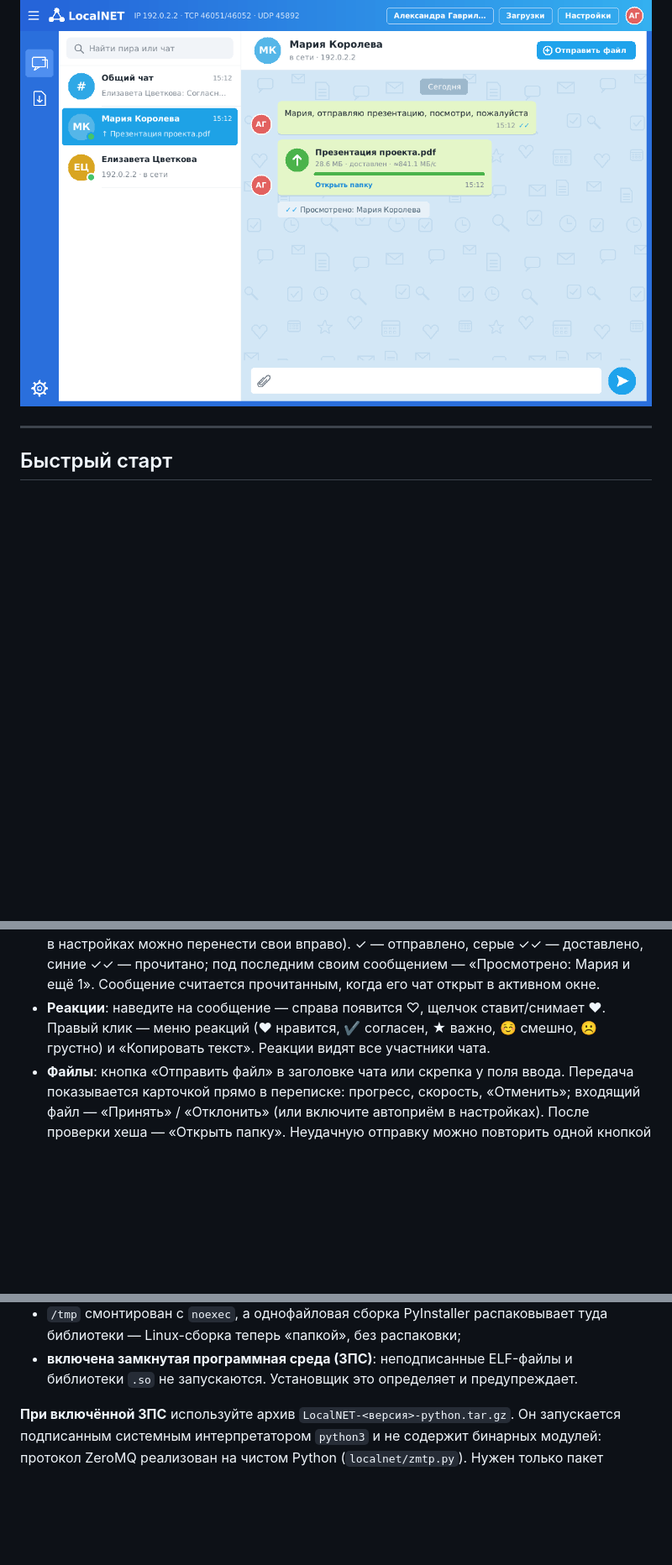
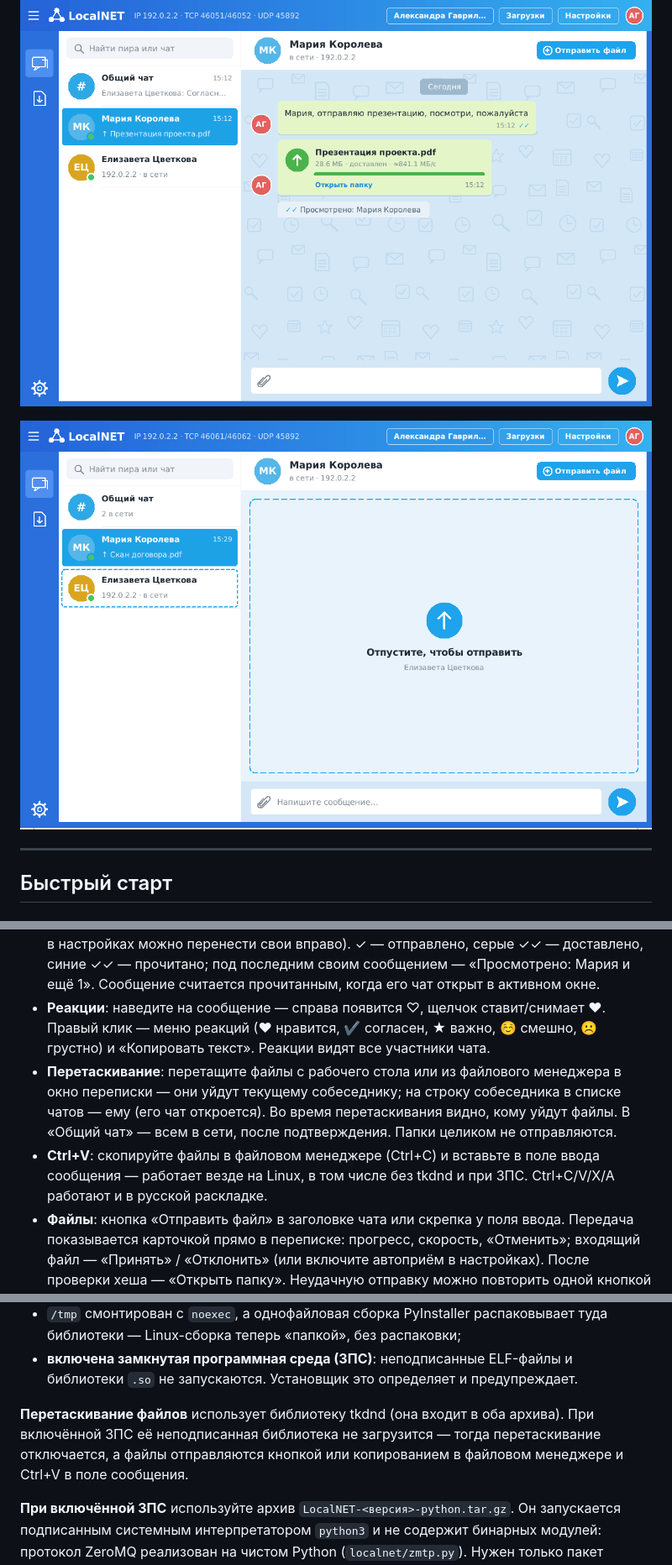
Before and after one commit to alifirex96/LocalNET, a Markdown page: README.md, 3 parts joined by grey strips. Shown at 84% size. Rendered like a GitHub page; pictures changed too: docs/screenshot-dnd.png (added); blank space fills up the shorter version.

Commit message:
docs: перетаскивание файлов и вставка из буфера обмена
Co-Authored-By: Claude Opus 5.5 <noreply@anthropic.com>
Claude-Session: https://claude.ai/code/session_01SgVpVZMk52zURE2ZvYqCeM

```diff
--- a/README.md
+++ b/README.md
@@ -20,6 +22,8 @@
 ![Общий чат](docs/screenshot-chat.png)
 
 ![Личный чат и передача файла](docs/screenshot-files.png)
+
+![Перетаскивание файла на собеседника](docs/screenshot-dnd.png)
 
 ---
 
@@ -89,6 +93,13 @@ python3 -m localnet --cli      # консольный режим
 * **Реакции**: наведите на сообщение — справа появится ♡, щелчок ставит/снимает ♥.
   Правый клик — меню реакций (♥ нравится, ✔ согласен, ★ важно, ☺ смешно, ☹ грустно)
   и «Копировать текст». Реакции видят все участники чата.
+* **Перетаскивание**: перетащите файлы с рабочего стола или из файлового менеджера в окно
+  переписки — они уйдут текущему собеседнику; на строку собеседника в списке чатов — ему
+  (его чат откроется). Во время перетаскивания видно, кому уйдут файлы. В «Общий чат» —
+  всем в сети, после подтверждения. Папки целиком не отправляются.
+* **Ctrl+V**: скопируйте файлы в файловом менеджере (Ctrl+C) и вставьте в поле ввода
+  сообщения — работает везде на Linux, в том числе без tkdnd и при ЗПС. Ctrl+C/V/X/A
+  работают и в русской раскладке.
 * **Файлы**: кнопка «Отправить файл» в заголовке чата или скрепка у поля ввода. Передача
   показывается карточкой прямо в переписке: прогресс, скорость, «Отменить»; входящий файл —
   «Принять» / «Отклонить» (или включите автоприём в настройках). После проверки хеша —
@@ -241,6 +252,11 @@ sudo firewall-cmd --permanent --add-port=45892/udp --add-port=45893-45894/tcp &&
   библиотеки — Linux-сборка теперь «папкой», без распаковки;
 * **включена замкнутая программная среда (ЗПС)**: неподписанные ELF-файлы и библиотеки
   `.so` не запускаются. Установщик это определяет и предупреждает.
+
+**Перетаскивание файлов** использует библиотеку tkdnd (она входит в оба архива). При
+включённой ЗПС её неподписанная библиотека не загрузится — тогда перетаскивание
+отключается, а файлы отправляются кнопкой или копированием в файловом менеджере и Ctrl+V
+в поле сообщения.
 
 **При включённой ЗПС** используйте архив `LocalNET-<версия>-python.tar.gz`. Он запускается
 подписанным системным интерпретатором `python3` и не содержит бинарных модулей: протокол
```
Also changed, not shown: other parts of README.md (+6 -0 lines).
